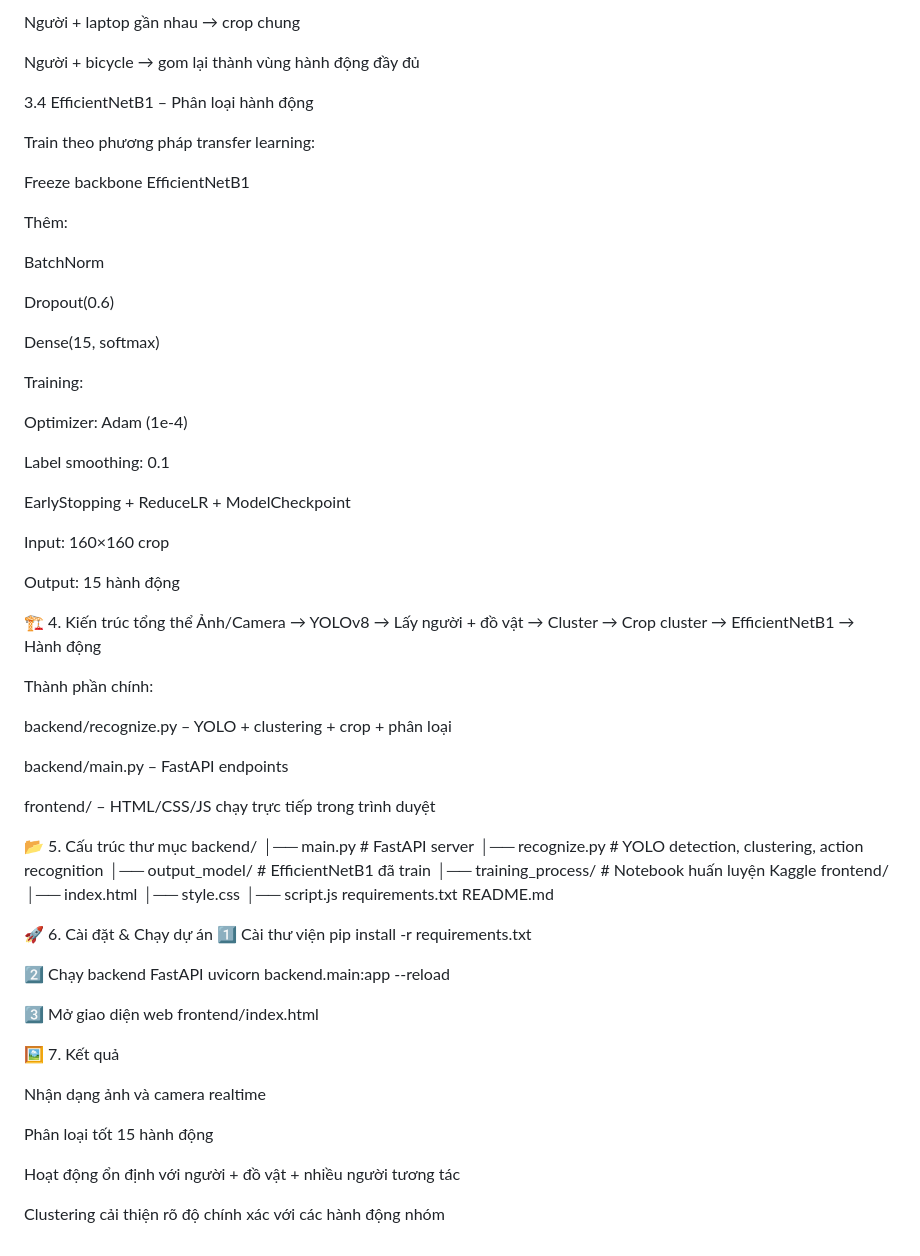
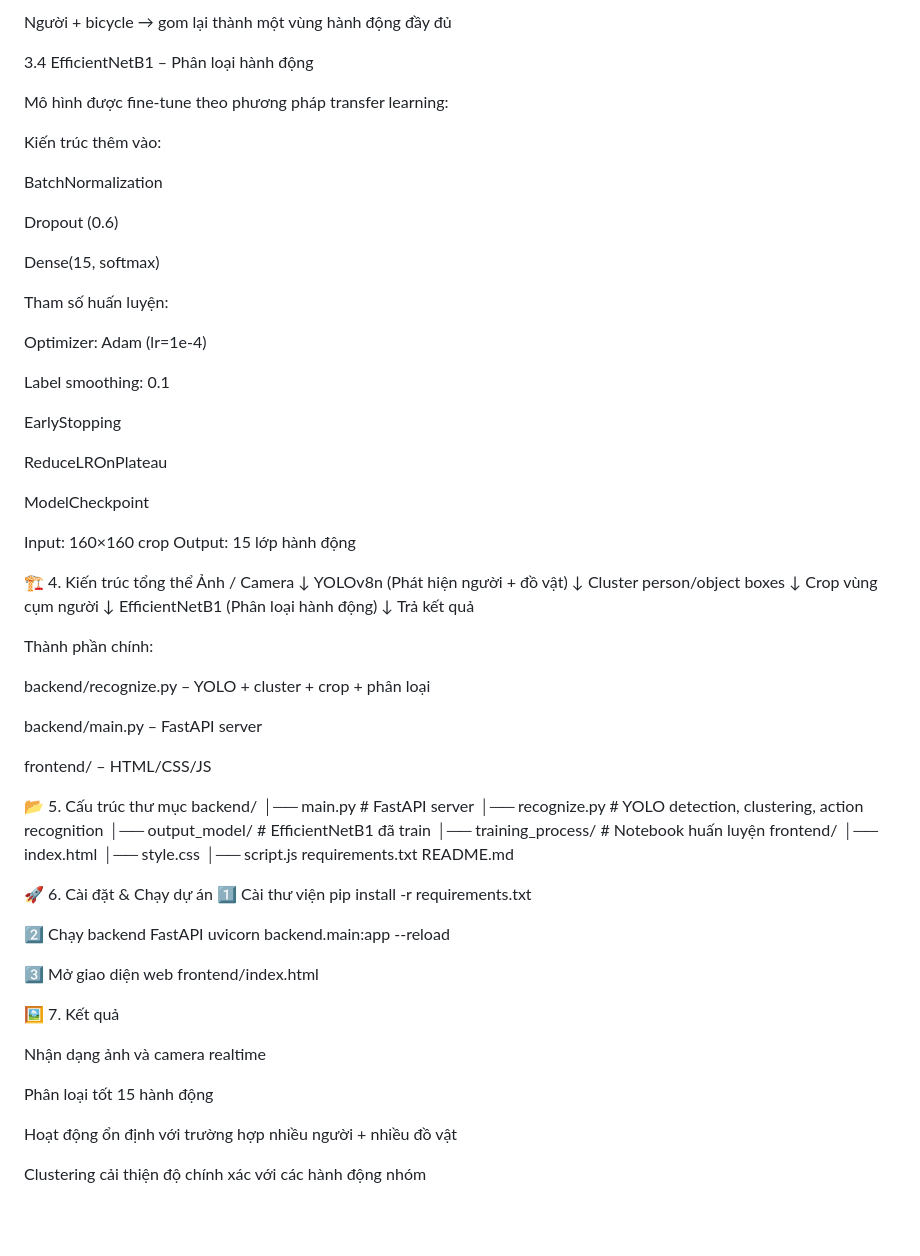
Before and after one commit to vanviet22/Human-Activity-Recognition-HAR, a Markdown page: README.md, the part around one of its changes. GitHub-like rendering; blank space fills up the shorter version.

```diff
--- a/README.md
+++ b/README.md
@@ -90,52 +98,61 @@ Ví dụ:
 
-Người + laptop gần nhau → crop chung
-
-Người + bicycle → gom lại thành vùng hành động đầy đủ
+Người + bicycle → gom lại thành một vùng hành động đầy đủ
 
 3.4 EfficientNetB1 – Phân loại hành động
 
-Train theo phương pháp transfer learning:
+Mô hình được fine-tune theo phương pháp transfer learning:
 
-Freeze backbone EfficientNetB1
+Kiến trúc thêm vào:
 
-Thêm:
+BatchNormalization
 
-BatchNorm
-
-Dropout(0.6)
+Dropout (0.6)
 
 Dense(15, softmax)
 
-Training:
+Tham số huấn luyện:
 
-Optimizer: Adam (1e-4)
+Optimizer: Adam (lr=1e-4)
 
 Label smoothing: 0.1
 
-EarlyStopping + ReduceLR + ModelCheckpoint
+EarlyStopping
+
+ReduceLROnPlateau
+
+ModelCheckpoint
 
 Input: 160×160 crop
-
-Output: 15 hành động
+Output: 15 lớp hành động
 
 🏗 4. Kiến trúc tổng thể
-Ảnh/Camera → YOLOv8 → Lấy người + đồ vật → Cluster → Crop cluster → EfficientNetB1 → Hành động
+Ảnh / Camera
+      ↓
+YOLOv8n (Phát hiện người + đồ vật)
+      ↓
+Cluster person/object boxes
+      ↓
+Crop vùng cụm người
+      ↓
+EfficientNetB1 (Phân loại hành động)
+      ↓
+Trả kết quả
 
 
 Thành phần chính:
 
-backend/recognize.py – YOLO + clustering + crop + phân loại
+backend/recognize.py – YOLO + cluster + crop + phân loại
 
-backend/main.py – FastAPI endpoints
+backend/main.py – FastAPI server
 
-frontend/ – HTML/CSS/JS chạy trực tiếp trong trình duyệt
+frontend/ – HTML/CSS/JS
 
 📂 5. Cấu trúc thư mục
 backend/
-│── main.py                 # FastAPI server
-│── recognize.py            # YOLO detection, clustering, action recognition
-│── output_model/           # EfficientNetB1 đã train
-│── training_process/       # Notebook huấn luyện Kaggle
+│── main.py               # FastAPI server
+│── recognize.py          # YOLO detection, clustering, action recognition
+│── output_model/         # EfficientNetB1 đã train
+│── training_process/     # Notebook huấn luyện
 frontend/
 │── index.html
 │── style.css
@@ -159,6 +176,6 @@ Nhận dạng ảnh và camera realtime
 
 Phân loại tốt 15 hành động
 
-Hoạt động ổn định với người + đồ vật + nhiều người tương tác
+Hoạt động ổn định với trường hợp nhiều người + nhiều đồ vật
 
-Clustering cải thiện rõ độ chính xác với các hành động nhóm
+Clustering cải thiện độ chính xác với các hành động nhóm
```
Also changed, not shown: other parts of README.md (+35 -27 lines).
